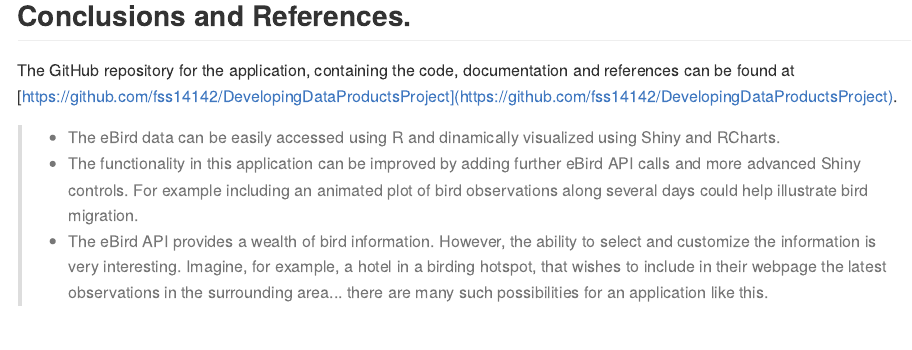
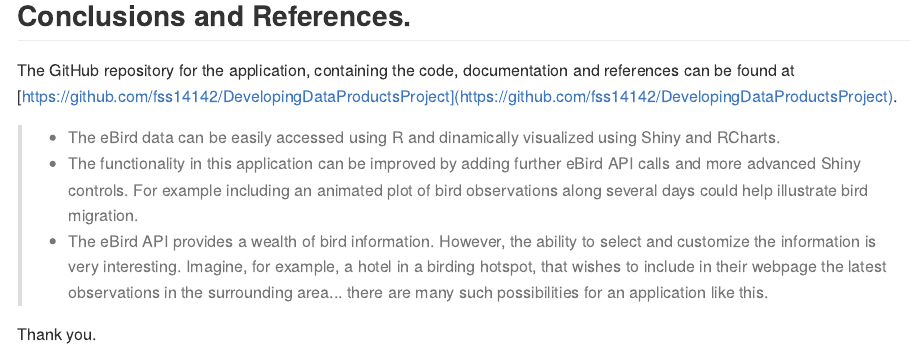
Before and after one commit to fss14142/DevelopingDataProductsProject-Pitch, an R Markdown document (index.Rmd): the page in a window 1100 px wide, from 1610 px down. The pictures show the output file index.md that the author committed with the source, drawn offline in the style of GitHub.

Commit message:
Minor changes in the slides.

```diff
--- a/index.Rmd
+++ b/index.Rmd
@@ -105,3 +105,6 @@ The GitHub repository for the application, containing the code, documentation an
 > * The eBird data can be easily accessed using R and dinamically visualized using Shiny and RCharts.
 > * The functionality in this application can be improved by adding further eBird API calls and more advanced Shiny controls. For example including an animated plot of bird observations along several days could help illustrate bird migration.
 >* The eBird API provides a wealth of bird information. However, the ability to select and customize the information is very interesting. Imagine, for example, a hotel in a birding hotspot, that wishes to include in their webpage the latest observations in the surrounding area... there are many such possibilities for an application like this.
+
+
+Thank you.
```
Also changed, not shown: index.html, index.md.
